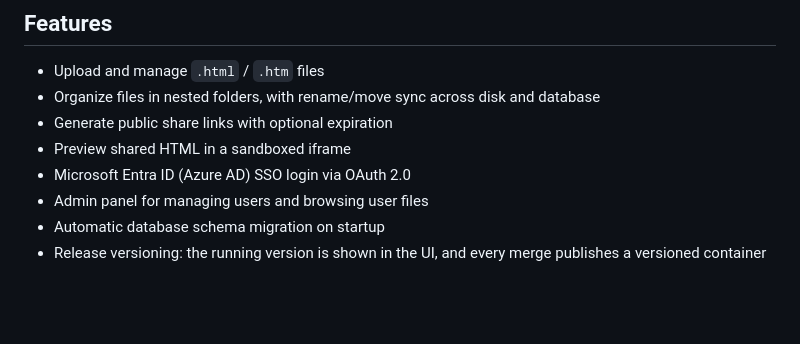
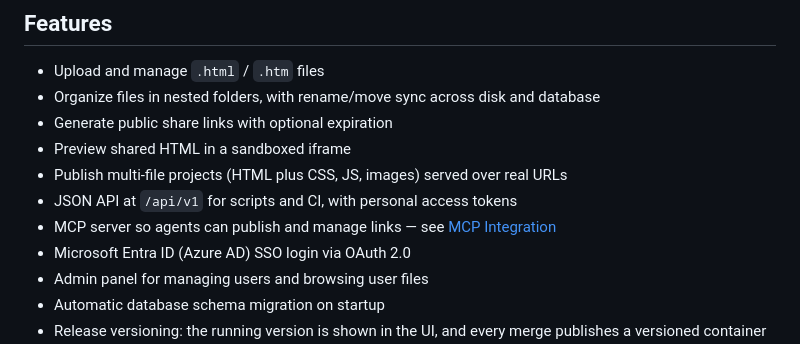
Before and after one commit to ykpaoschool/html-host, a Markdown page: README.md, the part around one of its changes. Rendered like a GitHub page; blank space fills up the shorter version.

```diff
--- a/README.md
+++ b/README.md
@@ -10,6 +10,9 @@ The project is designed to be simple to deploy and operate: a Flask app, SQLite
 - Organize files in nested folders, with rename/move sync across disk and database
 - Generate public share links with optional expiration
 - Preview shared HTML in a sandboxed iframe
+- Publish multi-file projects (HTML plus CSS, JS, images) served over real URLs
+- JSON API at `/api/v1` for scripts and CI, with personal access tokens
+- MCP server so agents can publish and manage links — see [MCP Integration](#mcp-integration)
 - Microsoft Entra ID (Azure AD) SSO login via OAuth 2.0
 - Admin panel for managing users and browsing user files
 - Automatic database schema migration on startup
```
Also changed, not shown: other parts of README.md (+107 -1 lines).
